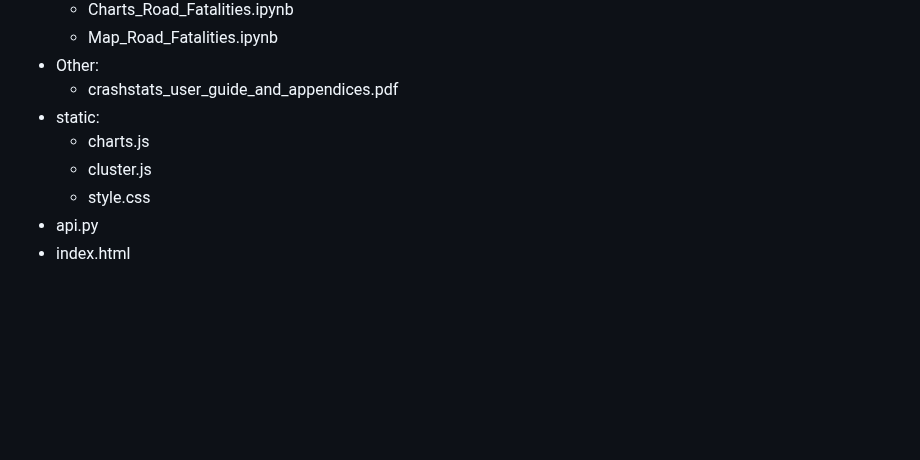
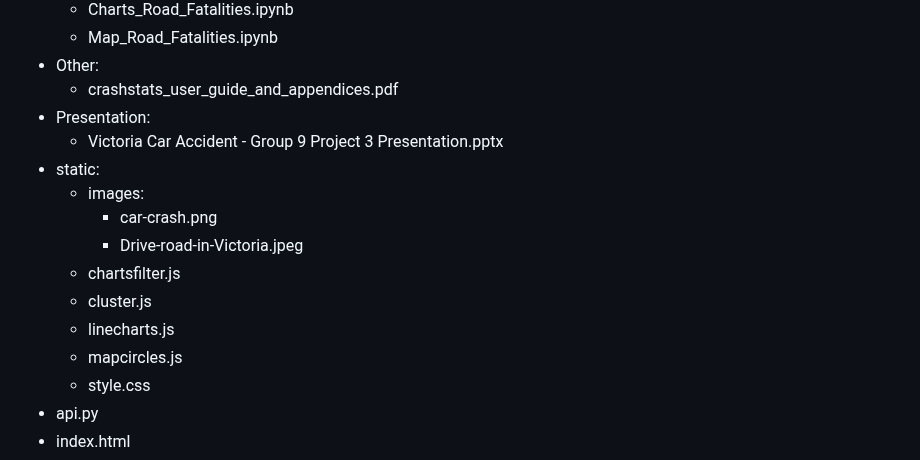
Before and after one commit to EricTran99/group-project-3, a Markdown page: README.md, the part around the change. Rendered like a GitHub page; blank space fills up the shorter version.

```diff
--- a/README.md
+++ b/README.md
@@ -53,9 +53,16 @@ In this scenario, our team has built an interactive web application, displaying
   - Map_Road_Fatalities.ipynb
 - Other:
   - crashstats_user_guide_and_appendices.pdf
+- Presentation:
+  -  Victoria Car Accident - Group 9 Project 3 Presentation.pptx
 - static:
-  - charts.js
+  - images:
+    - car-crash.png
+    - Drive-road-in-Victoria.jpeg
+  - chartsfilter.js
   - cluster.js
+  - linecharts.js
+  - mapcircles.js
   - style.css
 - api.py
 - index.html
```
